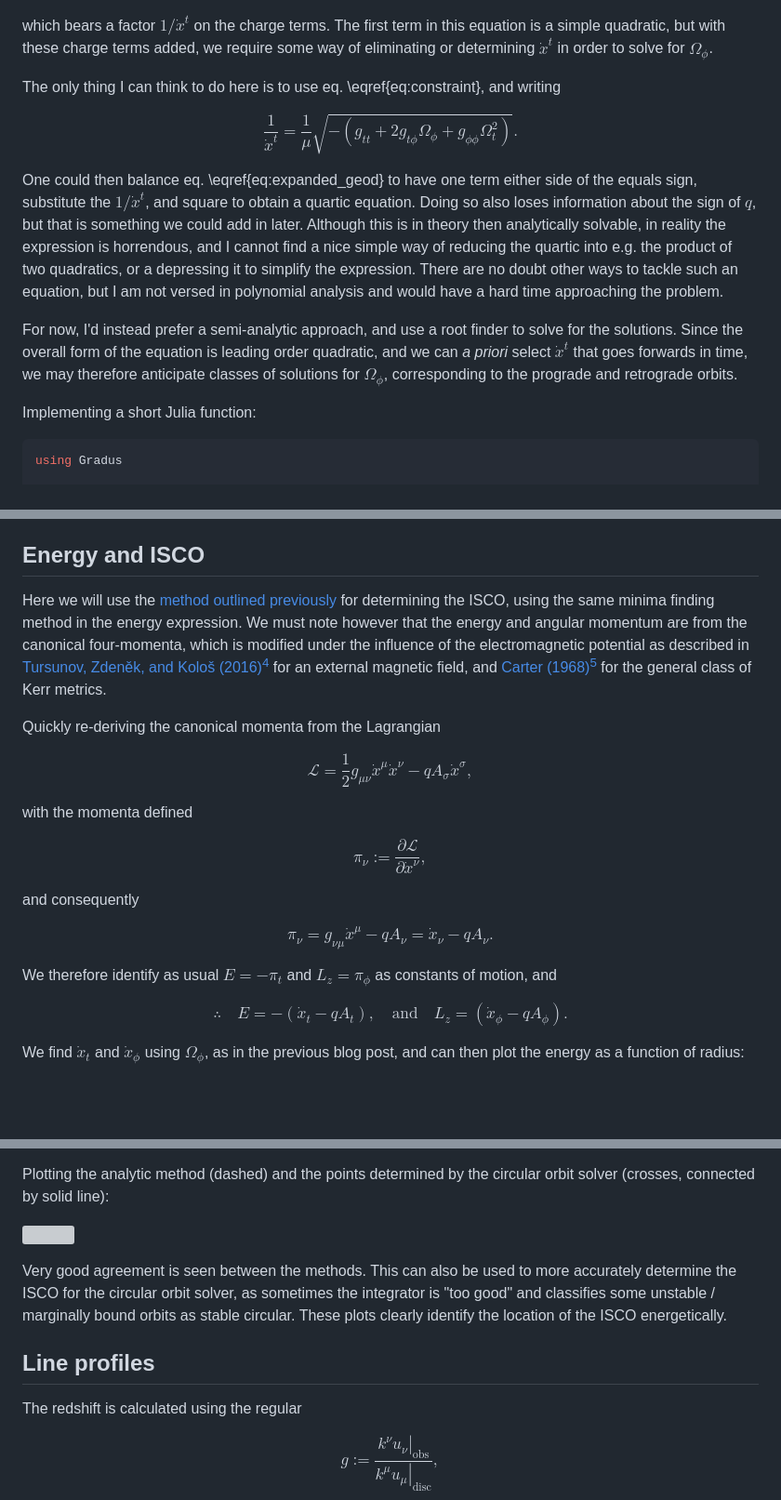
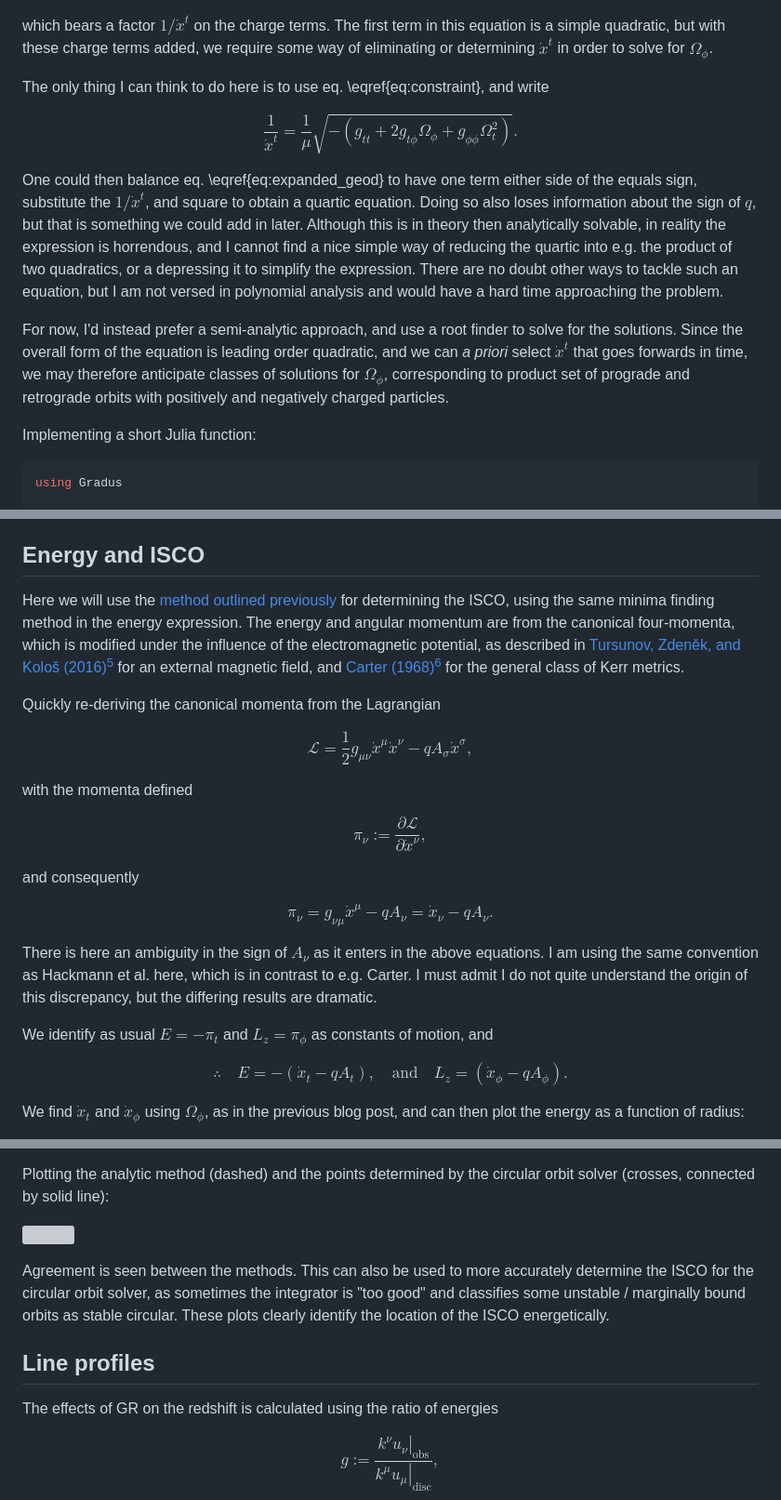
Before and after one commit to fjebaker/blog, a Markdown page: posts/2023.03.05.kerr-newman-circular-orbits/index.md, 3 parts joined by grey strips. Shown at 93% size. GitHub-like rendering; blank space fills up the shorter version; grey boxes are pictures that could not be loaded.

Commit message:
feat: finished writing

```diff
--- a/posts/2023.03.05.kerr-newman-circular-orbits/index.md
+++ b/posts/2023.03.05.kerr-newman-circular-orbits/index.md
@@ -90,7 +90,7 @@ $$
 
 which bears a factor $1/\dot{x}^t$ on the charge terms. The first term in this equation is a simple quadratic, but with these charge terms added, we require some way of eliminating or determining $\dot{x}^t$ in order to solve for $\Omega_\phi$.
 
-The only thing I can think to do here is to use eq. \eqref{eq:constraint}, and writing
+The only thing I can think to do here is to use eq. \eqref{eq:constraint}, and write
 
 $$
 \label{eq:ut}
@@ -99,7 +99,7 @@ $$
 
 One could then balance eq. \eqref{eq:expanded_geod} to have one term either side of the equals sign, substitute the $1/\dot{x}^t$, and square to obtain a quartic equation. Doing so also loses information about the sign of $q$, but that is something we could add in later. Although this is in theory then analytically solvable, in reality the expression is horrendous, and I cannot find a nice simple way of reducing the quartic into e.g. the product of two quadratics, or a depressing it to simplify the expression. There are no doubt other ways to tackle such an equation, but I am not versed in polynomial analysis and would have a hard time approaching the problem.
 
-For now, I'd instead prefer a semi-analytic approach, and use a root finder to solve for the solutions. Since the overall form of the equation is leading order quadratic, and we can _a priori_ select $\dot{x}^t$ that goes forwards in time, we may therefore anticipate classes of solutions for $\Omega_\phi$, corresponding to the prograde and retrograde orbits.
+For now, I'd instead prefer a semi-analytic approach, and use a root finder to solve for the solutions. Since the overall form of the equation is leading order quadratic, and we can _a priori_ select $\dot{x}^t$ that goes forwards in time, we may therefore anticipate classes of solutions for $\Omega_\phi$, corresponding to product set of prograde and retrograde orbits with positively and negatively charged particles.
 
 Implementing a short Julia function:
 
@@ -173,7 +173,7 @@ I have coloured the line corresponding to $q = 1$ for $a = 0.4$ orange to emphas
 
 ## Energy and ISCO
 
-Here we will use the [method outlined previously](posts/2022.05.09.plunging-photons/#determining_the_isco) for determining the ISCO, using the same minima finding method in the energy expression. We must note however that the energy and angular momentum are from the canonical four-momenta, which is modified under the influence of the electromagnetic potential as described in [Tursunov, Zdeněk, and Kološ (2016)](#fndef:tursovon)[^tursunov] for an external magnetic field, and [Carter (1968)](#fndef:carter)[^carter] for the general class of Kerr metrics.
+Here we will use the [method outlined previously](posts/2022.05.09.plunging-photons/#determining_the_isco) for determining the ISCO, using the same minima finding method in the energy expression. The energy and angular momentum are from the canonical four-momenta, which is modified under the influence of the electromagnetic potential, as described in [Tursunov, Zdeněk, and Kološ (2016)](#fndef:tursovon)[^tursunov] for an external magnetic field, and [Carter (1968)](#fndef:carter)[^carter] for the general class of Kerr metrics.
 
 Quickly re-deriving the canonical momenta from the Lagrangian
 
@@ -194,7 +194,9 @@ $$
 \pi_\nu = g_{\nu\mu}\dot{x}^\mu - q A_\nu = \dot{x}_\nu - q A_\nu.
 $$
 
-We therefore identify as usual $E = -\pi_t$ and $L_z = \pi_\phi$ as constants of motion, and
+There is here an ambiguity in the sign of $A_\nu$ as it enters in the above equations. I am using the same convention as Hackmann et al. here, which is in contrast to e.g. Carter. I must admit I do not quite understand the origin of this discrepancy, but the differing results are dramatic.
+
+We identify as usual $E = -\pi_t$ and $L_z = \pi_\phi$ as constants of motion, and
 
 $$
 \therefore \quad E = -(\dot{x}_t - q A_t), \quad \text{and} \quad L_z = (\dot{x}_\phi - q A_\phi).
@@ -231,11 +233,11 @@ Plotting the analytic method (dashed) and the points determined by the circular
 
 ![](./el-plot-1.svg)
 
-Very good agreement is seen between the methods. This can also be used to more accurately determine the ISCO for the circular orbit solver, as sometimes the integrator is "too good" and classifies some unstable / marginally bound orbits as stable circular. These plots clearly identify the location of the ISCO energetically.
+Agreement is seen between the methods. This can also be used to more accurately determine the ISCO for the circular orbit solver, as sometimes the integrator is "too good" and classifies some unstable / marginally bound orbits as stable circular. These plots clearly identify the location of the ISCO energetically.
 
 ## Line profiles
 
-The redshift is calculated using the regular
+The effects of GR on the redshift is calculated using the ratio of energies
 
 $$
 g := \frac{\left. k^\nu u_{\nu} \right\rvert_{\text{obs}}}{\left. k^\mu u_\mu \right\rvert_\text{disc}},
```
Also changed, not shown: other parts of posts/2023.03.05.kerr-newman-circular-orbits/index.md (+11 -12 lines).
